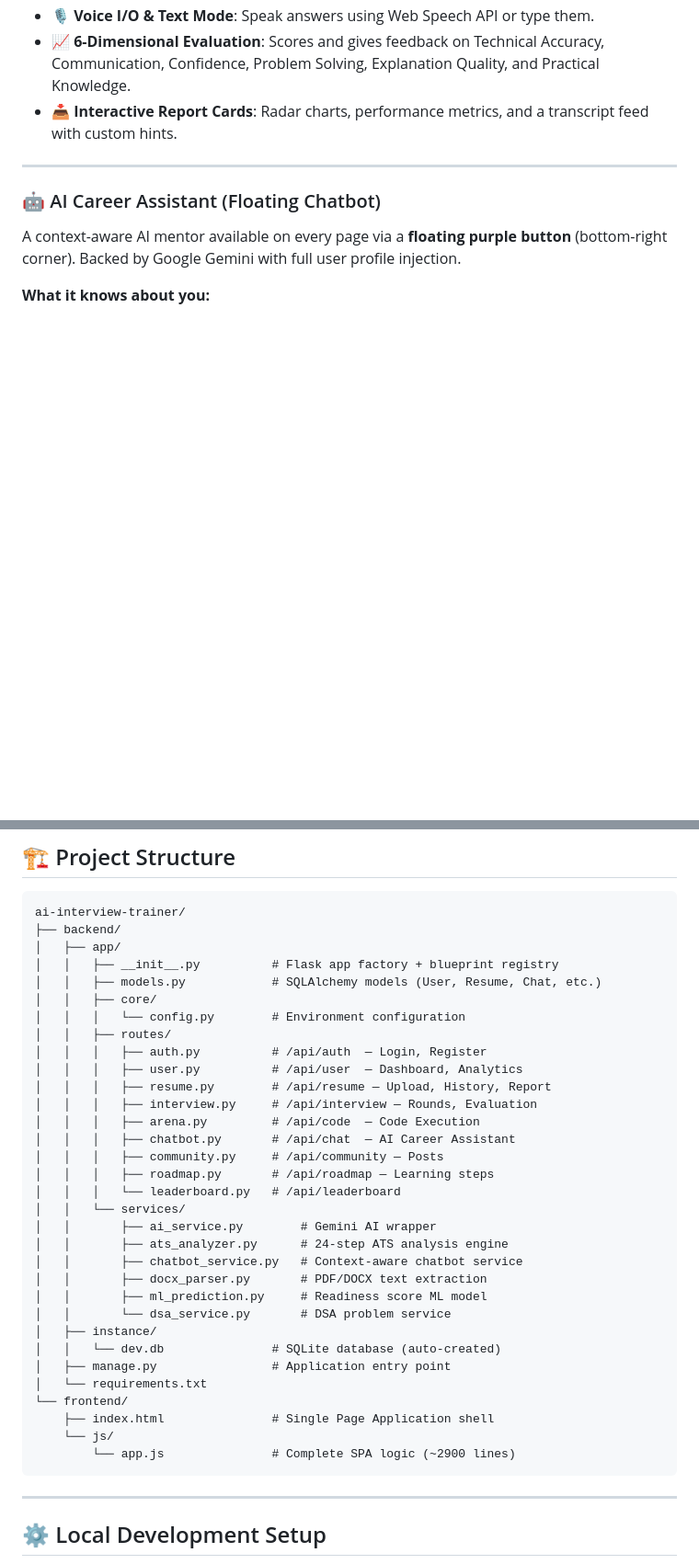
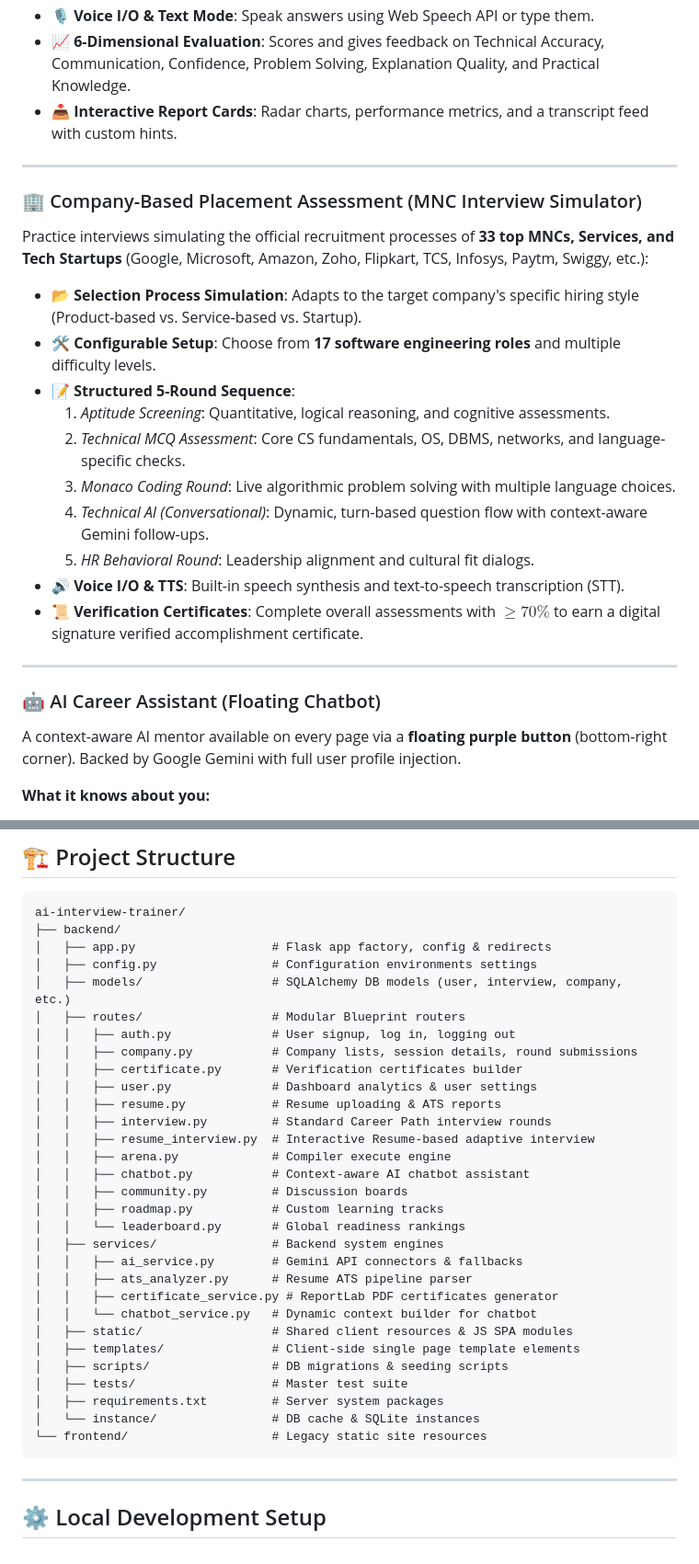
Before and after one commit to avinashbasani132/ai-interview-trainer, a Markdown page: README.md, 2 parts joined by grey strips. Shown at 92% size. Rendered like a GitHub page; blank space fills up the shorter version.

Commit message:
Update README.md with Company-Based Placement Assessment and project layout details

````diff
--- a/README.md
+++ b/README.md
@@ -86,6 +87,22 @@ A premium, highly realistic interview mode mimicking top-tier company recruiters
 - 🎙️ **Voice I/O & Text Mode**: Speak answers using Web Speech API or type them.
 - 📈 **6-Dimensional Evaluation**: Scores and gives feedback on Technical Accuracy, Communication, Confidence, Problem Solving, Explanation Quality, and Practical Knowledge.
 - 📥 **Interactive Report Cards**: Radar charts, performance metrics, and a transcript feed with custom hints.
+
+---
+
+### 🏢 Company-Based Placement Assessment (MNC Interview Simulator)
+
+Practice interviews simulating the official recruitment processes of **33 top MNCs, Services, and Tech Startups** (Google, Microsoft, Amazon, Zoho, Flipkart, TCS, Infosys, Paytm, Swiggy, etc.):
+- 📂 **Selection Process Simulation**: Adapts to the target company's specific hiring style (Product-based vs. Service-based vs. Startup).
+- 🛠️ **Configurable Setup**: Choose from **17 software engineering roles** and multiple difficulty levels.
+- 📝 **Structured 5-Round Sequence**:
+  1. *Aptitude Screening*: Quantitative, logical reasoning, and cognitive assessments.
+  2. *Technical MCQ Assessment*: Core CS fundamentals, OS, DBMS, networks, and language-specific checks.
+  3. *Monaco Coding Round*: Live algorithmic problem solving with multiple language choices.
+  4. *Technical AI (Conversational)*: Dynamic, turn-based question flow with context-aware Gemini follow-ups.
+  5. *HR Behavioral Round*: Leadership alignment and cultural fit dialogs.
+- 🔊 **Voice I/O & TTS**: Built-in speech synthesis and text-to-speech transcription (STT).
+- 📜 **Verification Certificates**: Complete overall assessments with $\ge 70\%$ to earn a digital signature verified accomplishment certificate.
 
 ---
 
@@ -183,36 +200,34 @@ A context-aware AI mentor available on every page via a **floating purple button
 ```
 ai-interview-trainer/
 ├── backend/
-│   ├── app/
-│   │   ├── __init__.py          # Flask app factory + blueprint registry
-│   │   ├── models.py            # SQLAlchemy models (User, Resume, Chat, etc.)
-│   │   ├── core/
-│   │   │   └── config.py        # Environment configuration
-│   │   ├── routes/
-│   │   │   ├── auth.py          # /api/auth  — Login, Register
-│   │   │   ├── user.py          # /api/user  — Dashboard, Analytics
-│   │   │   ├── resume.py        # /api/resume — Upload, History, Report
-│   │   │   ├── interview.py     # /api/interview — Rounds, Evaluation
-│   │   │   ├── arena.py         # /api/code  — Code Execution
-│   │   │   ├── chatbot.py       # /api/chat  — AI Career Assistant
-│   │   │   ├── community.py     # /api/community — Posts
-│   │   │   ├── roadmap.py       # /api/roadmap — Learning steps
-│   │   │   └── leaderboard.py   # /api/leaderboard
-│   │   └── services/
-│   │       ├── ai_service.py        # Gemini AI wrapper
-│   │       ├── ats_analyzer.py      # 24-step ATS analysis engine
-│   │       ├── chatbot_service.py   # Context-aware chatbot service
-│   │       ├── docx_parser.py       # PDF/DOCX text extraction
-│   │       ├── ml_prediction.py     # Readiness score ML model
-│   │       └── dsa_service.py       # DSA problem service
-│   ├── instance/
-│   │   └── dev.db               # SQLite database (auto-created)
-│   ├── manage.py                # Application entry point
-│   └── requirements.txt
-└── frontend/
-    ├── index.html               # Single Page Application shell
-    └── js/
-        └── app.js               # Complete SPA logic (~2900 lines)
+│   ├── app.py                   # Flask app factory, config & redirects
+│   ├── config.py                # Configuration environments settings
+│   ├── models/                  # SQLAlchemy DB models (user, interview, company, etc.)
+│   ├── routes/                  # Modular Blueprint routers
+│   │   ├── auth.py              # User signup, log in, logging out
+│   │   ├── company.py           # Company lists, session details, round submissions
+│   │   ├── certificate.py       # Verification certificates builder
+│   │   ├── user.py              # Dashboard analytics & user settings
+│   │   ├── resume.py            # Resume uploading & ATS reports
+│   │   ├── interview.py         # Standard Career Path interview rounds
+│   │   ├── resume_interview.py  # Interactive Resume-based adaptive interview
+│   │   ├── arena.py             # Compiler execute engine
+│   │   ├── chatbot.py           # Context-aware AI chatbot assistant
+│   │   ├── community.py         # Discussion boards
+│   │   ├── roadmap.py           # Custom learning tracks
+│   │   └── leaderboard.py       # Global readiness rankings
+│   ├── services/                # Backend system engines
+│   │   ├── ai_service.py        # Gemini API connectors & fallbacks
+│   │   ├── ats_analyzer.py      # Resume ATS pipeline parser
+│   │   ├── certificate_service.py # ReportLab PDF certificates generator
+│   │   └── chatbot_service.py   # Dynamic context builder for chatbot
+│   ├── static/                  # Shared client resources & JS SPA modules
+│   ├── templates/               # Client-side single page template elements
+│   ├── scripts/                 # DB migrations & seeding scripts
+│   ├── tests/                   # Master test suite
+│   ├── requirements.txt         # Server system packages
+│   └── instance/                # DB cache & SQLite instances
+└── frontend/                    # Legacy static site resources
 ```
 
 ---
````
Also changed, not shown: other parts of README.md (+17 -3 lines).
